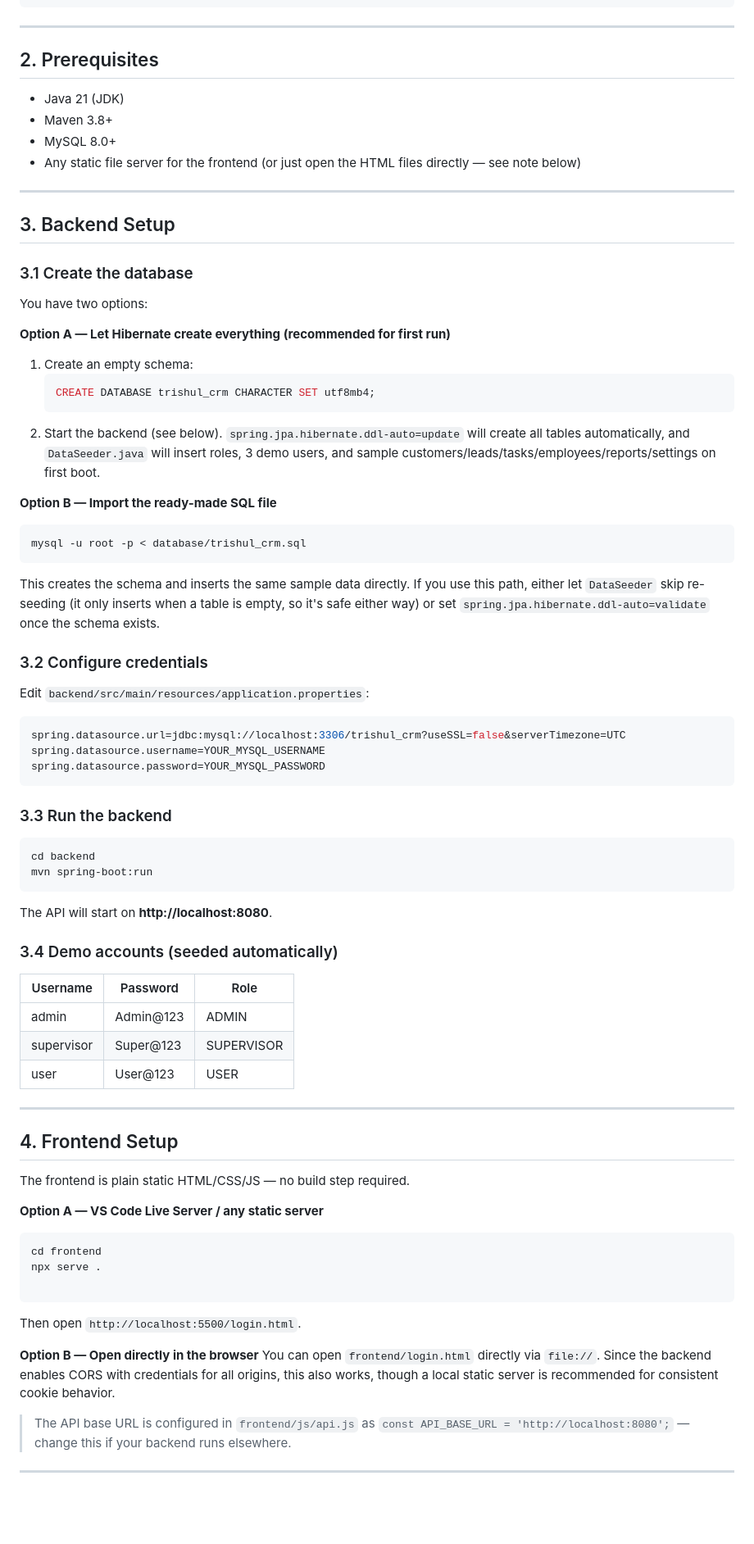
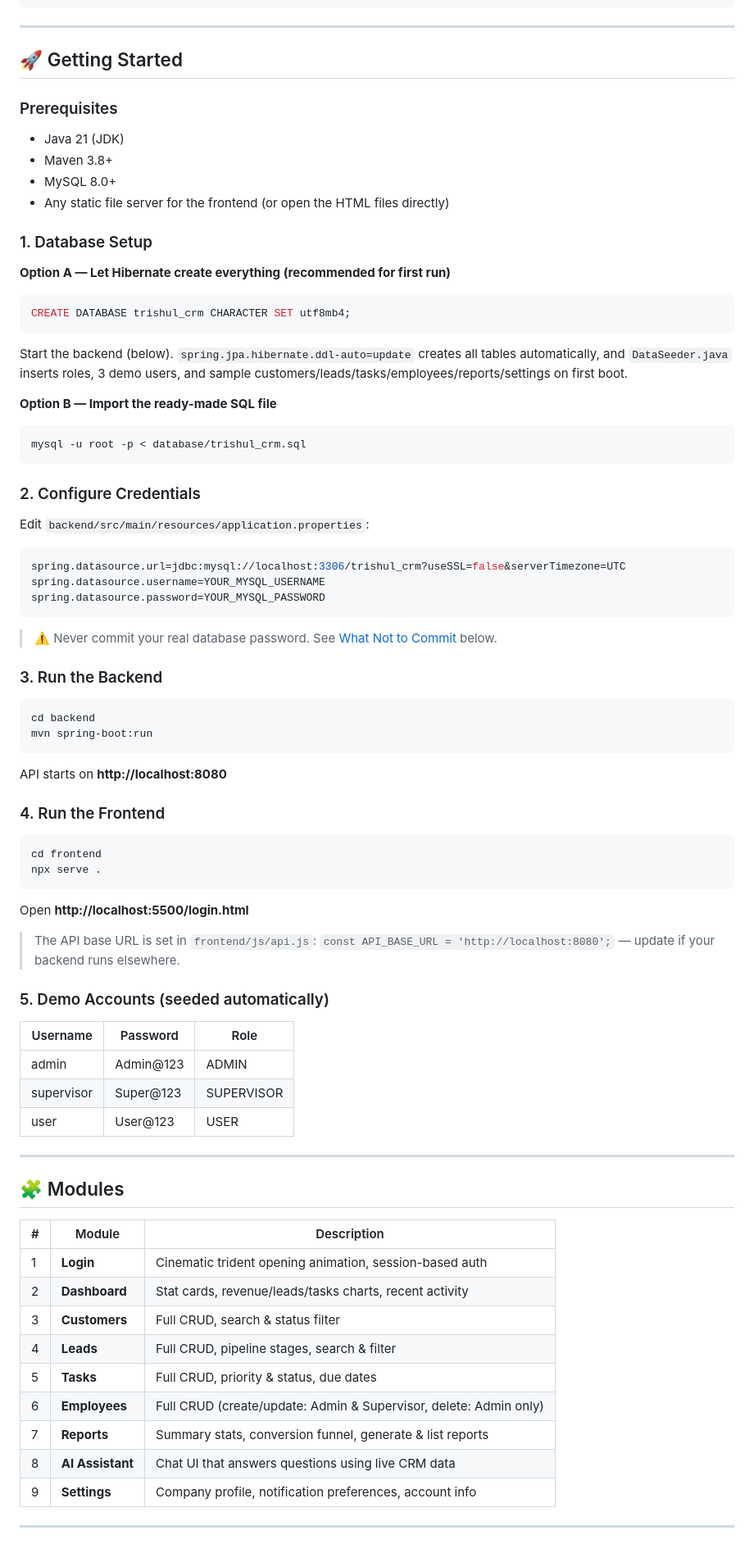
Before and after one commit to Deepakbharti76/trishul-crm, a Markdown page: README.md, the part around one of its changes. Shown at 82% size. Drawn GitHub-style; blank space fills up the shorter version.

````diff
--- a/README.md
+++ b/README.md
@@ -55,32 +129,26 @@ trishul-crm/
 
 ---
 
-## 2. Prerequisites
+## 🚀 Getting Started
+
+### Prerequisites
 
 - Java 21 (JDK)
 - Maven 3.8+
 - MySQL 8.0+
-- Any static file server for the frontend (or just open the HTML files
-  directly — see note below)
+- Any static file server for the frontend (or open the HTML files directly)
 
----
-
-## 3. Backend Setup
-
-### 3.1 Create the database
-
-You have two options:
+### 1. Database Setup
 
 **Option A — Let Hibernate create everything (recommended for first run)**
 
-1. Create an empty schema:
-   ```sql
-   CREATE DATABASE trishul_crm CHARACTER SET utf8mb4;
-   ```
-2. Start the backend (see below). `spring.jpa.hibernate.ddl-auto=update` will
-   create all tables automatically, and `DataSeeder.java` will insert roles,
-   3 demo users, and sample customers/leads/tasks/employees/reports/settings
-   on first boot.
+```sql
+CREATE DATABASE trishul_crm CHARACTER SET utf8mb4;
+```
+
+Start the backend (below). `spring.jpa.hibernate.ddl-auto=update` creates all
+tables automatically, and `DataSeeder.java` inserts roles, 3 demo users, and
+sample customers/leads/tasks/employees/reports/settings on first boot.
 
 **Option B — Import the ready-made SQL file**
 
@@ -88,12 +156,7 @@ You have two options:
 mysql -u root -p < database/trishul_crm.sql
 ```
 
-This creates the schema and inserts the same sample data directly. If you
-use this path, either let `DataSeeder` skip re-seeding (it only inserts when
-a table is empty, so it's safe either way) or set
-`spring.jpa.hibernate.ddl-auto=validate` once the schema exists.
-
-### 3.2 Configure credentials
+### 2. Configure Credentials
 
 Edit `backend/src/main/resources/application.properties`:
 
@@ -103,16 +166,31 @@ spring.datasource.username=YOUR_MYSQL_USERNAME
 spring.datasource.password=YOUR_MYSQL_PASSWORD
 ```
 
-### 3.3 Run the backend
+> ⚠️ Never commit your real database password. See [What Not to Commit](#-what-not-to-commit) below.
+
+### 3. Run the Backend
 
 ```bash
 cd backend
 mvn spring-boot:run
 ```
 
-The API will start on **http://localhost:8080**.
+API starts on **http://localhost:8080**
 
-### 3.4 Demo accounts (seeded automatically)
+### 4. Run the Frontend
+
+```bash
+cd frontend
+npx serve .
+```
+
+Open **http://localhost:5500/login.html**
+
+> The API base URL is set in `frontend/js/api.js`:
+> `const API_BASE_URL = 'http://localhost:8080';` — update if your backend
+> runs elsewhere.
+
+### 5. Demo Accounts (seeded automatically)
 
 | Username   | Password  | Role       |
 | ---------- | --------- | ---------- |
@@ -122,28 +200,19 @@ The API will start on **http://localhost:8080**.
 
 ---
 
-## 4. Frontend Setup
+## 🧩 Modules
 
-The frontend is plain static HTML/CSS/JS — no build step required.
-
-**Option A — VS Code Live Server / any static server**
-
-```bash
-cd frontend
-npx serve .
-
-```
-
-Then open `http://localhost:5500/login.html`.
-
-**Option B — Open directly in the browser**
-You can open `frontend/login.html` directly via `file://`. Since the backend
-enables CORS with credentials for all origins, this also works, though a
-local static server is recommended for consistent cookie behavior.
-
-> The API base URL is configured in `frontend/js/api.js` as
-> `const API_BASE_URL = 'http://localhost:8080';` — change this if your
-> backend runs elsewhere.
+| #   | Module           | Description                                                       |
+| --- | ---------------- | ----------------------------------------------------------------- |
+| 1   | **Login**        | Cinematic trident opening animation, session-based auth           |
+| 2   | **Dashboard**    | Stat cards, revenue/leads/tasks charts, recent activity           |
+| 3   | **Customers**    | Full CRUD, search & status filter                                 |
+| 4   | **Leads**        | Full CRUD, pipeline stages, search & filter                       |
+| 5   | **Tasks**        | Full CRUD, priority & status, due dates                           |
+| 6   | **Employees**    | Full CRUD (create/update: Admin & Supervisor, delete: Admin only) |
+| 7   | **Reports**      | Summary stats, conversion funnel, generate & list reports         |
+| 8   | **AI Assistant** | Chat UI that answers questions using live CRM data                |
+| 9   | **Settings**     | Company profile, notification preferences, account info           |
 
 ---
 
````
Also changed, not shown: other parts of README.md (+130 -42 lines).
